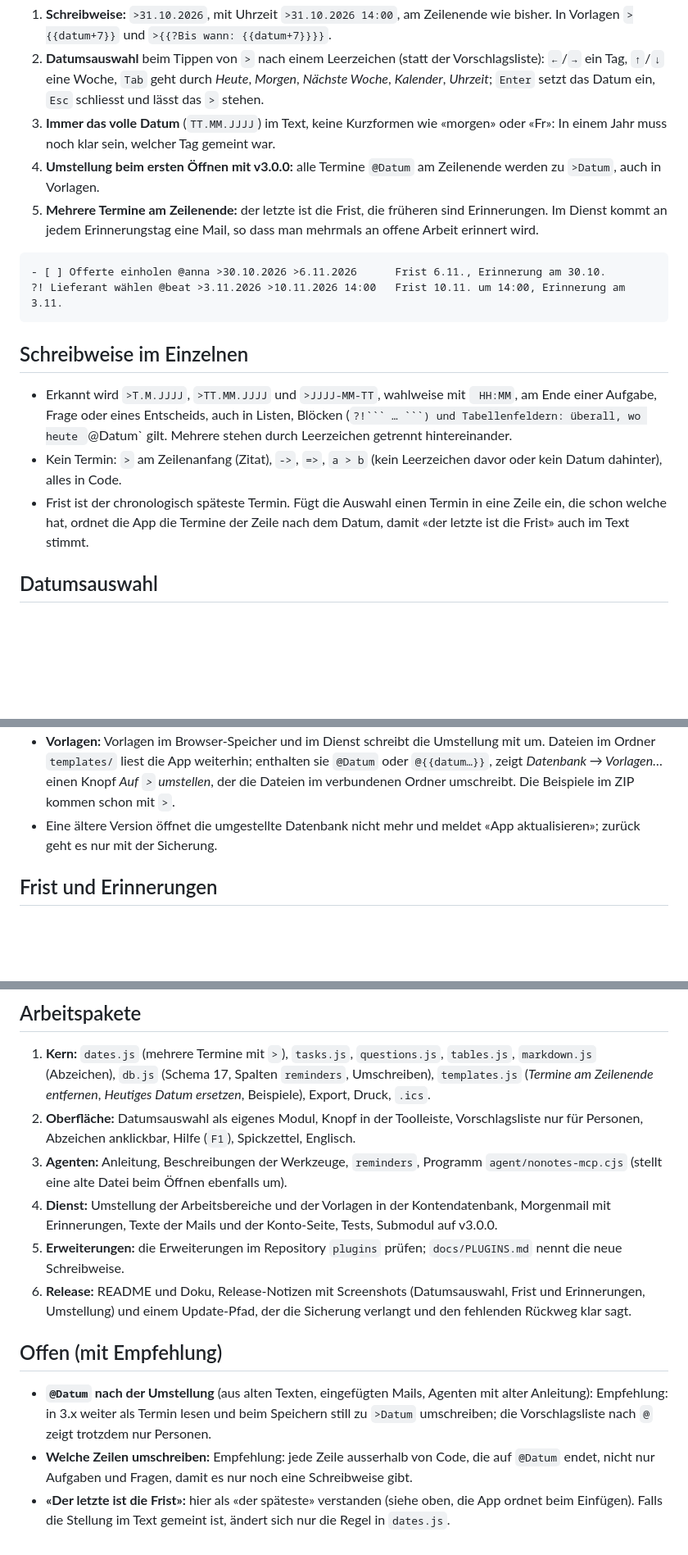
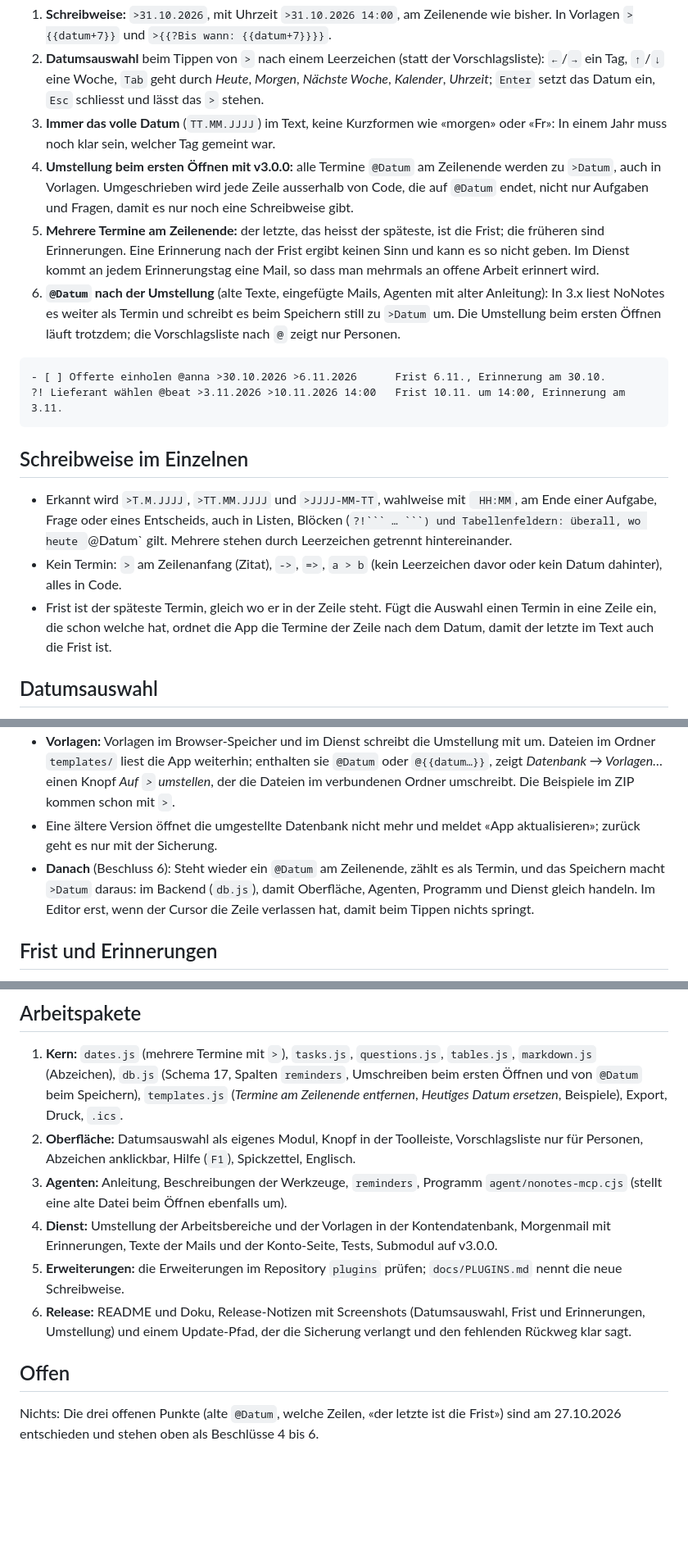
Before and after one commit to CDRO/NoNotes, a Markdown page: docs/plans/v3.0.0.md, 3 parts joined by grey strips. Shown at 82% size. GitHub-like rendering; blank space fills up the shorter version.

Commit message:
Plan v3.0.0: offene Punkte entschieden
- alte @Datum werden in 3.x weiter als Termin gelesen und beim Speichern zu >Datum;
  die Umstellung beim ersten Öffnen läuft trotzdem
- umgeschrieben wird jede Zeile ausserhalb von Code, die auf @Datum endet
- Frist ist der späteste Termin; eine Erinnerung nach der Frist gibt es nicht

Co-Authored-By: Claude Opus 5.5 <noreply@anthropic.com>
Claude-Session: https://claude.ai/code/session_01X51ioqC1PmCbJxskKrb5yq

````diff
--- a/docs/plans/v3.0.0.md
+++ b/docs/plans/v3.0.0.md
@@ -18,8 +18,14 @@ der Zeile steht, bleibt.
 3. **Immer das volle Datum** (`TT.MM.JJJJ`) im Text, keine Kurzformen wie «morgen» oder «Fr»: In einem Jahr muss noch klar sein,
    welcher Tag gemeint war.
 4. **Umstellung beim ersten Öffnen mit v3.0.0:** alle Termine `@Datum` am Zeilenende werden zu `>Datum`, auch in Vorlagen.
-5. **Mehrere Termine am Zeilenende:** der letzte ist die Frist, die früheren sind Erinnerungen. Im Dienst kommt an jedem
-   Erinnerungstag eine Mail, so dass man mehrmals an offene Arbeit erinnert wird.
+   Umgeschrieben wird jede Zeile ausserhalb von Code, die auf `@Datum` endet, nicht nur Aufgaben und Fragen, damit es nur noch
+   eine Schreibweise gibt.
+5. **Mehrere Termine am Zeilenende:** der letzte, das heisst der späteste, ist die Frist; die früheren sind Erinnerungen. Eine
+   Erinnerung nach der Frist ergibt keinen Sinn und kann es so nicht geben. Im Dienst kommt an jedem Erinnerungstag eine Mail, so
+   dass man mehrmals an offene Arbeit erinnert wird.
+6. **`@Datum` nach der Umstellung** (alte Texte, eingefügte Mails, Agenten mit alter Anleitung): In 3.x liest NoNotes es weiter
+   als Termin und schreibt es beim Speichern still zu `>Datum` um. Die Umstellung beim ersten Öffnen läuft trotzdem; die
+   Vorschlagsliste nach `@` zeigt nur Personen.
 
 ```markdown
 - [ ] Offerte einholen @anna >30.10.2026 >6.11.2026      Frist 6.11., Erinnerung am 30.10.
@@ -32,8 +38,8 @@ der Zeile steht, bleibt.
   Entscheids, auch in Listen, Blöcken (`?!``` … ```) und Tabellenfeldern: überall, wo heute `@Datum` gilt. Mehrere stehen
   durch Leerzeichen getrennt hintereinander.
 - Kein Termin: `>` am Zeilenanfang (Zitat), `->`, `=>`, `a > b` (kein Leerzeichen davor oder kein Datum dahinter), alles in Code.
-- Frist ist der chronologisch späteste Termin. Fügt die Auswahl einen Termin in eine Zeile ein, die schon welche hat, ordnet die App
-  die Termine der Zeile nach dem Datum, damit «der letzte ist die Frist» auch im Text stimmt.
+- Frist ist der späteste Termin, gleich wo er in der Zeile steht. Fügt die Auswahl einen Termin in eine Zeile ein, die schon welche
+  hat, ordnet die App die Termine der Zeile nach dem Datum, damit der letzte im Text auch die Frist ist.
 
 ## Datumsauswahl
 
@@ -59,6 +65,9 @@ der Zeile steht, bleibt.
   die Dateien im verbundenen Ordner umschreibt. Die Beispiele im ZIP kommen schon mit `>`.
 - Eine ältere Version öffnet die umgestellte Datenbank nicht mehr und meldet «App aktualisieren»; zurück geht es nur mit der
   Sicherung.
+- **Danach** (Beschluss 6): Steht wieder ein `@Datum` am Zeilenende, zählt es als Termin, und das Speichern macht `>Datum` daraus:
+  im Backend (`db.js`), damit Oberfläche, Agenten, Programm und Dienst gleich handeln. Im Editor erst, wenn der Cursor die Zeile
+  verlassen hat, damit beim Tippen nichts springt.
 
 ## Frist und Erinnerungen
 
@@ -74,7 +83,7 @@ der Zeile steht, bleibt.
 ## Arbeitspakete
 
 1. **Kern:** `dates.js` (mehrere Termine mit `>`), `tasks.js`, `questions.js`, `tables.js`, `markdown.js` (Abzeichen), `db.js`
-   (Schema 17, Spalten `reminders`, Umschreiben), `templates.js` (*Termine am Zeilenende entfernen*, *Heutiges Datum ersetzen*,
+   (Schema 17, Spalten `reminders`, Umschreiben beim ersten Öffnen und von `@Datum` beim Speichern), `templates.js` (*Termine am Zeilenende entfernen*, *Heutiges Datum ersetzen*,
    Beispiele), Export, Druck, `.ics`.
 2. **Oberfläche:** Datumsauswahl als eigenes Modul, Knopf in der Toolleiste, Vorschlagsliste nur für Personen, Abzeichen anklickbar,
    Hilfe (`F1`), Spickzettel, Englisch.
@@ -86,11 +95,7 @@ der Zeile steht, bleibt.
 6. **Release:** README und Doku, Release-Notizen mit Screenshots (Datumsauswahl, Frist und Erinnerungen, Umstellung) und einem
    Update-Pfad, der die Sicherung verlangt und den fehlenden Rückweg klar sagt.
 
-## Offen (mit Empfehlung)
+## Offen
 
-- **`@Datum` nach der Umstellung** (aus alten Texten, eingefügten Mails, Agenten mit alter Anleitung): Empfehlung: in 3.x weiter
-  als Termin lesen und beim Speichern still zu `>Datum` umschreiben; die Vorschlagsliste nach `@` zeigt trotzdem nur Personen.
-- **Welche Zeilen umschreiben:** Empfehlung: jede Zeile ausserhalb von Code, die auf `@Datum` endet, nicht nur Aufgaben und
-  Fragen, damit es nur noch eine Schreibweise gibt.
-- **«Der letzte ist die Frist»:** hier als «der späteste» verstanden (siehe oben, die App ordnet beim Einfügen). Falls die Stellung
-  im Text gemeint ist, ändert sich nur die Regel in `dates.js`.
+Nichts: Die drei offenen Punkte (alte `@Datum`, welche Zeilen, «der letzte ist die Frist») sind am 27.10.2026 entschieden und stehen
+oben als Beschlüsse 4 bis 6.
````
